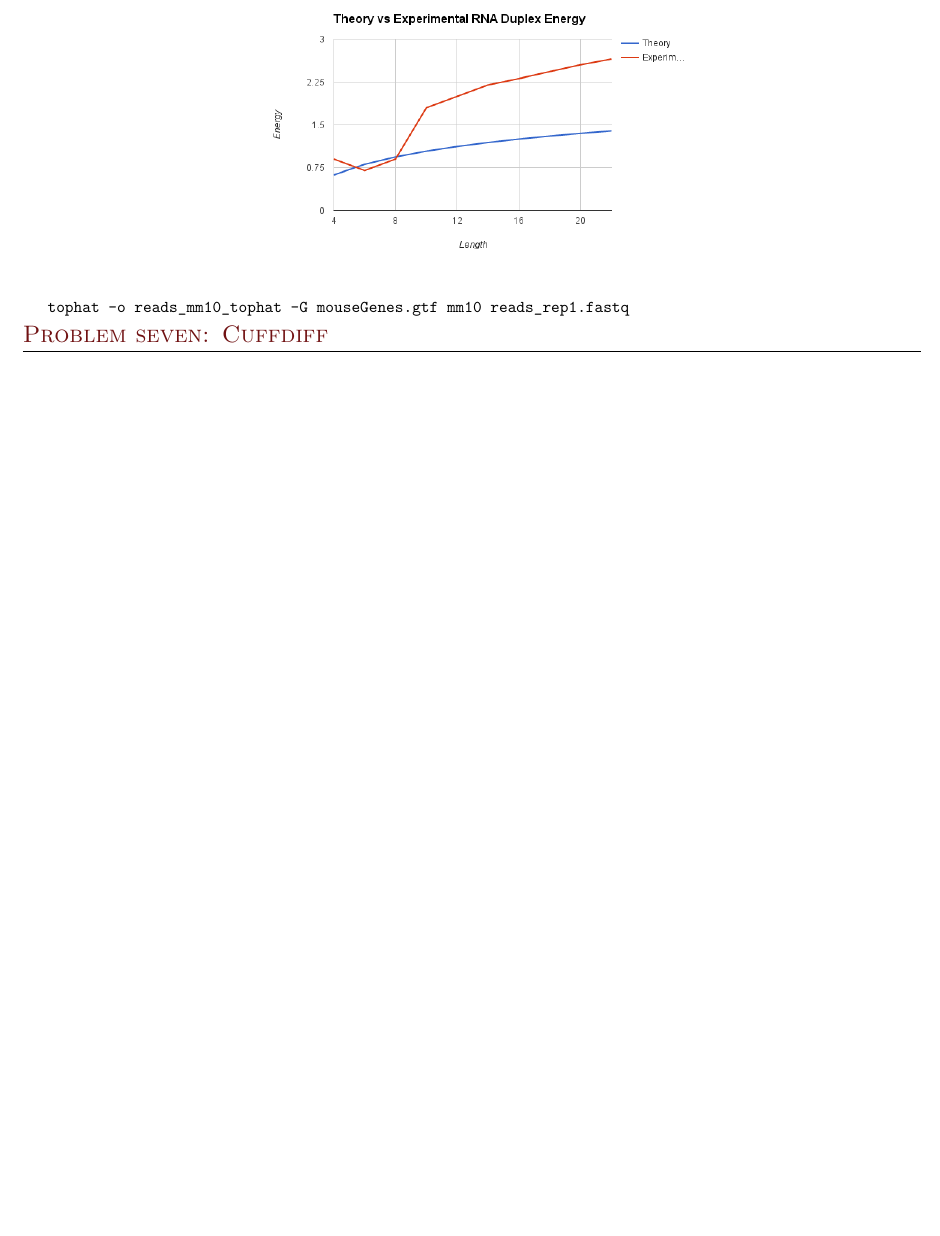
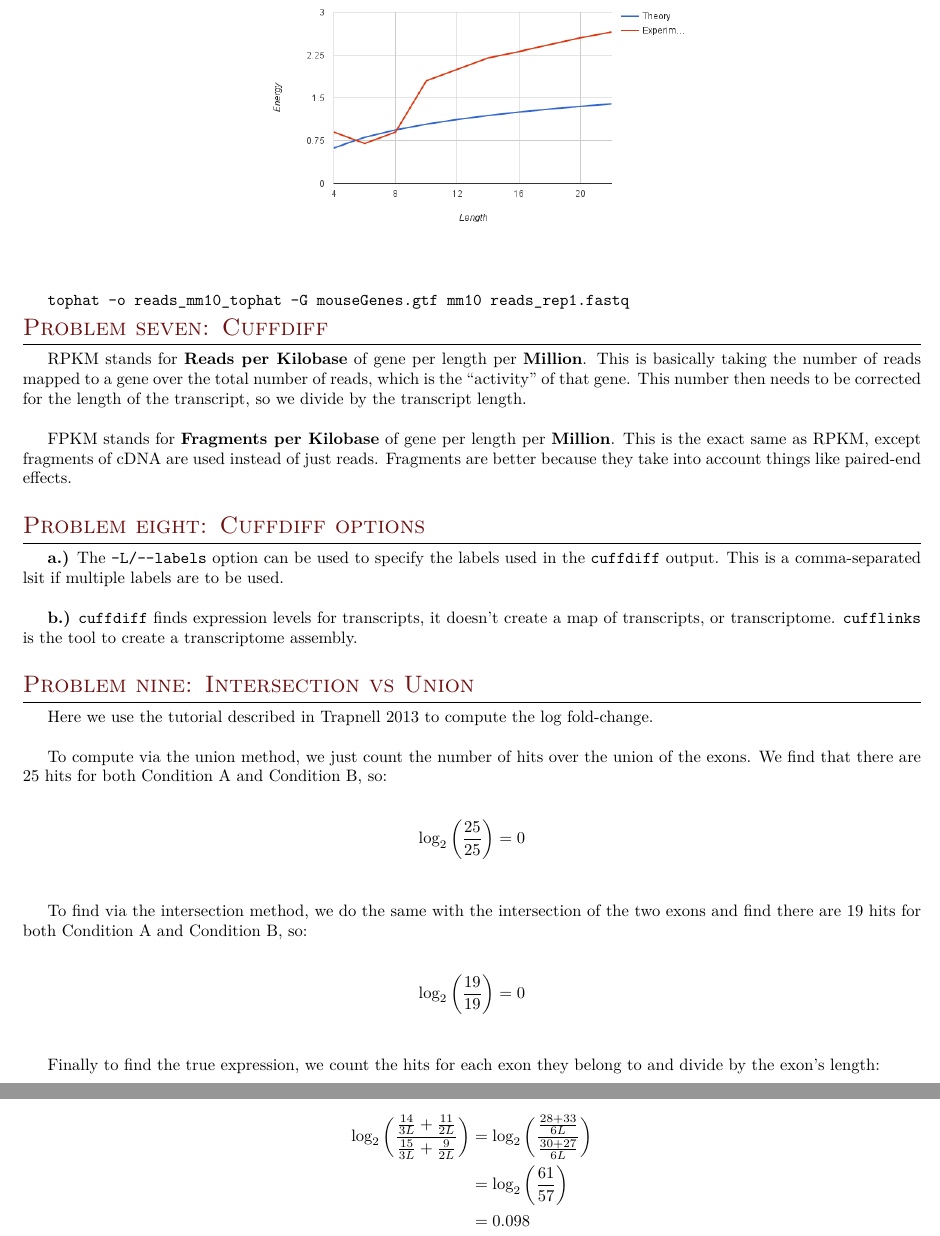
Before and after one commit to elliotc12/school, a LaTeX document (bioinformatics/latex/a4.tex): part of page 2 of 2 before the commit and two parts of pages 2 and 3 of 3 after it, the two joined at a grey line, cut so that both start at the same text, the shorter picture padded with empty space. Compiled offline with XeLaTeX; a missing font is replaced by an installed copy or a similar font.

Commit message:
Add a4 stuff.

```diff
--- a/bioinformatics/latex/a4.tex
+++ b/bioinformatics/latex/a4.tex
@@ -106,5 +106,50 @@ index, using the mouseGenes.gtf annotation file:\\
   -G mouseGenes.gtf mm10 reads\_rep1.fastq}
 
 \section{Problem seven: Cuffdiff}
+RPKM stands for \textbf{Reads per Kilobase} of gene per length per \textbf{Million}.
+This is basically taking the number of reads mapped to a gene over the total number
+of reads, which is the ``activity'' of that gene. This number then needs to be corrected
+for the length of the transcript, so we divide by the transcript length.\\
+
+FPKM stands for \textbf{Fragments per Kilobase} of gene per length per \textbf{Million}.
+This is the exact same as RPKM, except fragments of cDNA are used instead of just reads.
+Fragments are better because they take into account things like paired-end effects.\\
+
+\section{Problem eight: Cuffdiff options}
+
+\textbf{a.)} The \texttt{-L/--labels} option can be used to specify the labels used
+in the \texttt{cuffdiff} output. This is a comma-separated lsit if multiple labels
+are to be used.\\
+
+\textbf{b.)} \texttt{cuffdiff} finds expression levels for transcripts, it doesn't create
+a map of transcripts, or transcriptome. \texttt{cufflinks} is the tool to create a
+transcriptome assembly.\\
+
+\section{Problem nine: Intersection vs Union}
+Here we use the tutorial described in Trapnell 2013 to compute the log fold-change.\\
+
+To compute via the union method, we just count the number of hits over the union of
+the exons. We find that there are 25 hits for both Condition A and Condition B, so:
+
+\begin{align*}
+  \log_2\left(\frac{25}{25}\right) &= 0\\
+\end{align*}
+
+To find via the intersection method, we do the same with the intersection of the two
+exons and find there are 19 hits for both Condition A and Condition B, so:
+
+\begin{align*}
+  \log_2\left(\frac{19}{19}\right) &= 0\\
+\end{align*}
+
+Finally to find the true expression, we count the hits for each exon they belong to
+and divide by the exon's length:
+
+\begin{align*}
+  \log_2\left(\frac{\frac{14}{3L}+\frac{11}{2L}}{\frac{15}{3L}+\frac{9}{2L}}\right)
+  &= \log_2\left(\frac{\frac{28+33}{6L}}{\frac{30+27}{6L}}\right)\\
+  &= \log_2\left(\frac{61}{57}\right)\\
+  &= 0.098\\
+\end{align*}
 
 \end{document}
```
Also changed, not shown: bioinformatics/latex/a4.tex (6 more changed lines).
